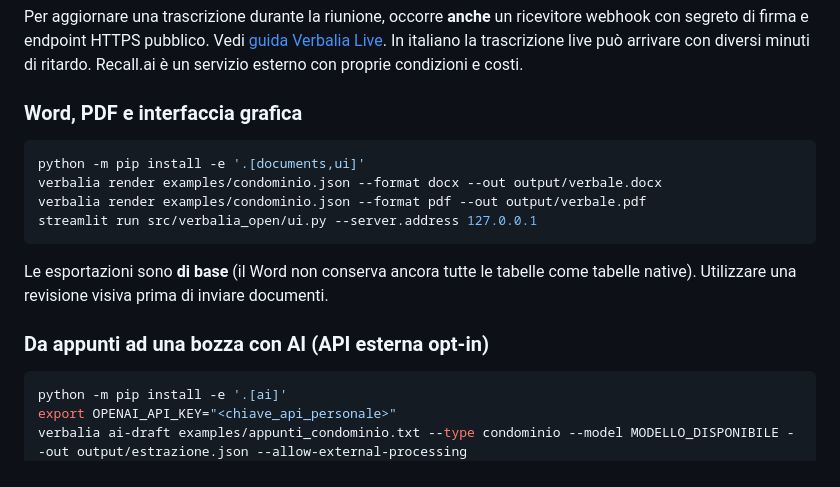
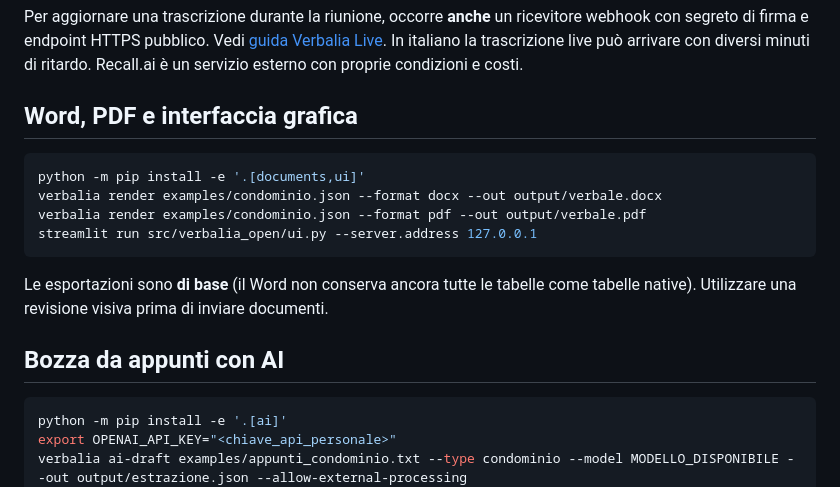
Before and after one commit to lupogno/verbalia-open, a Markdown page: README.md, the part around one of its changes. Drawn GitHub-style.

````diff
--- a/README.md
+++ b/README.md
@@ -62,7 +76,7 @@ verbalia live leave UUID_BOT --confirm-leave
 
 Per aggiornare una trascrizione durante la riunione, occorre **anche** un ricevitore webhook con segreto di firma e endpoint HTTPS pubblico. Vedi [guida Verbalia Live](docs/MEETING_LIVE.md). In italiano la trascrizione live può arrivare con diversi minuti di ritardo. Recall.ai è un servizio esterno con proprie condizioni e costi.
 
-### Word, PDF e interfaccia grafica
+## Word, PDF e interfaccia grafica
 
 ```bash
 python -m pip install -e '.[documents,ui]'
@@ -73,7 +87,7 @@ streamlit run src/verbalia_open/ui.py --server.address 127.0.0.1
 
 Le esportazioni sono **di base** (il Word non conserva ancora tutte le tabelle come tabelle native). Utilizzare una revisione visiva prima di inviare documenti.
 
-### Da appunti ad una bozza con AI (API esterna opt-in)
+## Bozza da appunti con AI
 
 ```bash
 python -m pip install -e '.[ai]'
````
Also changed, not shown: other parts of README.md (+49 -57 lines), docs/COMPARATIVA.md (+15 -22 lines), assets/readme/audit-assemblea.png (added), assets/readme/test-v0.3.1.png (added).
